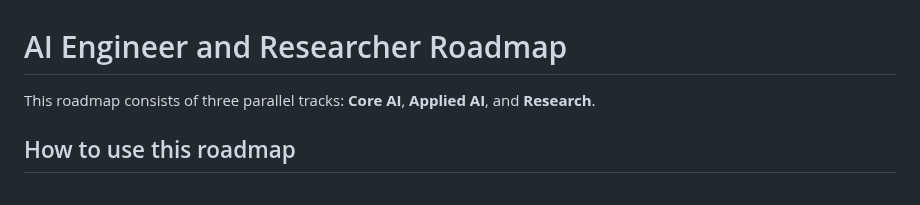
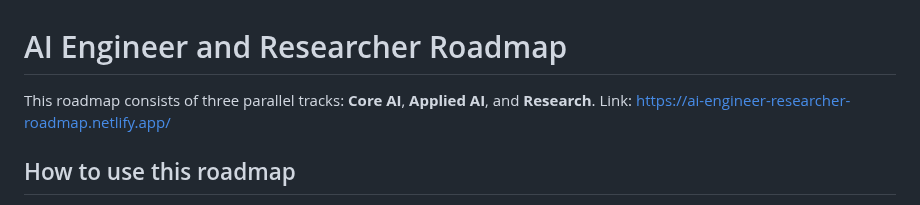
Before and after one commit to thefaheemkhan/AI-Engineering-Mastery, a Markdown page: README.md, the part around the change. Drawn GitHub-style.

```diff
--- a/README.md
+++ b/README.md
@@ -2,6 +2,7 @@
 # AI Engineer and Researcher Roadmap
 
 This roadmap consists of three parallel tracks: **Core AI**, **Applied AI**, and **Research**.
+Link: https://ai-engineer-researcher-roadmap.netlify.app/
 
 ## How to use this roadmap
 Core AI and Applied AI run sequentially but can be interleaved from phase 3 onward. The Research track starts once you're inside transformers. You don't need to finish Core AI before starting Applied AI — start building basic apps at phase 3, and go deep on the theory in parallel.
```
